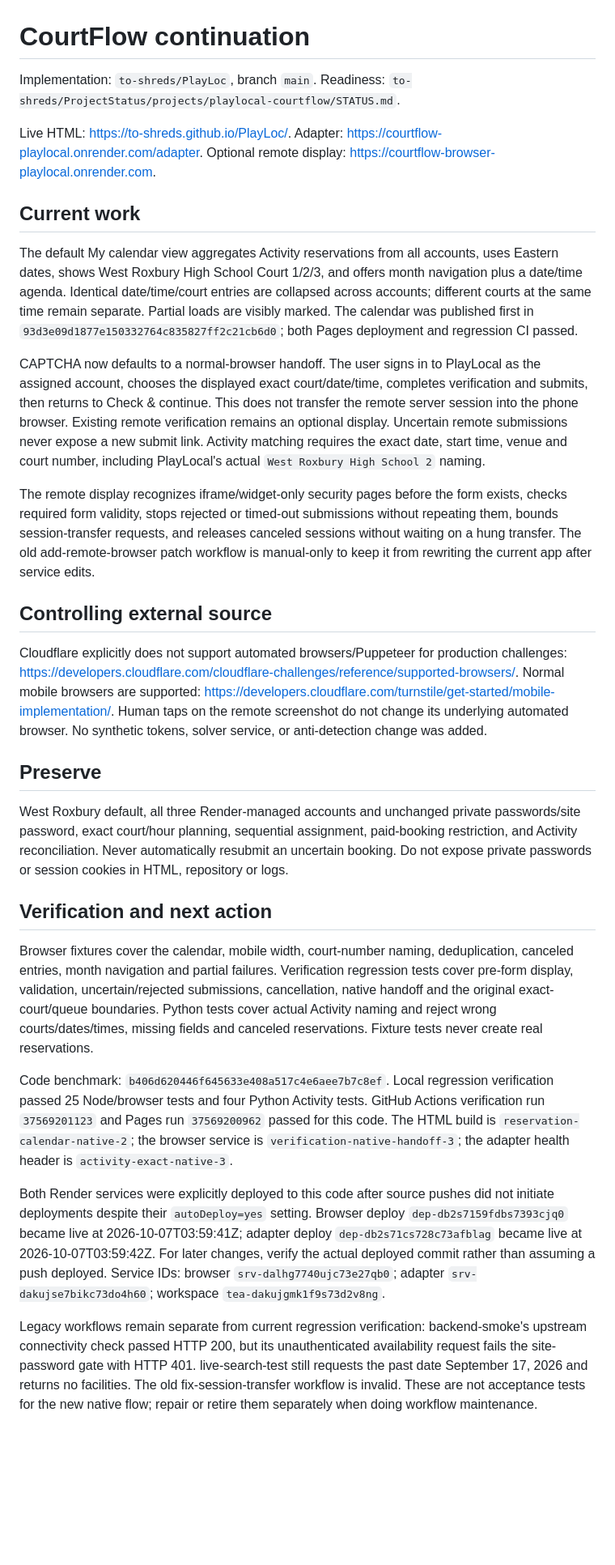
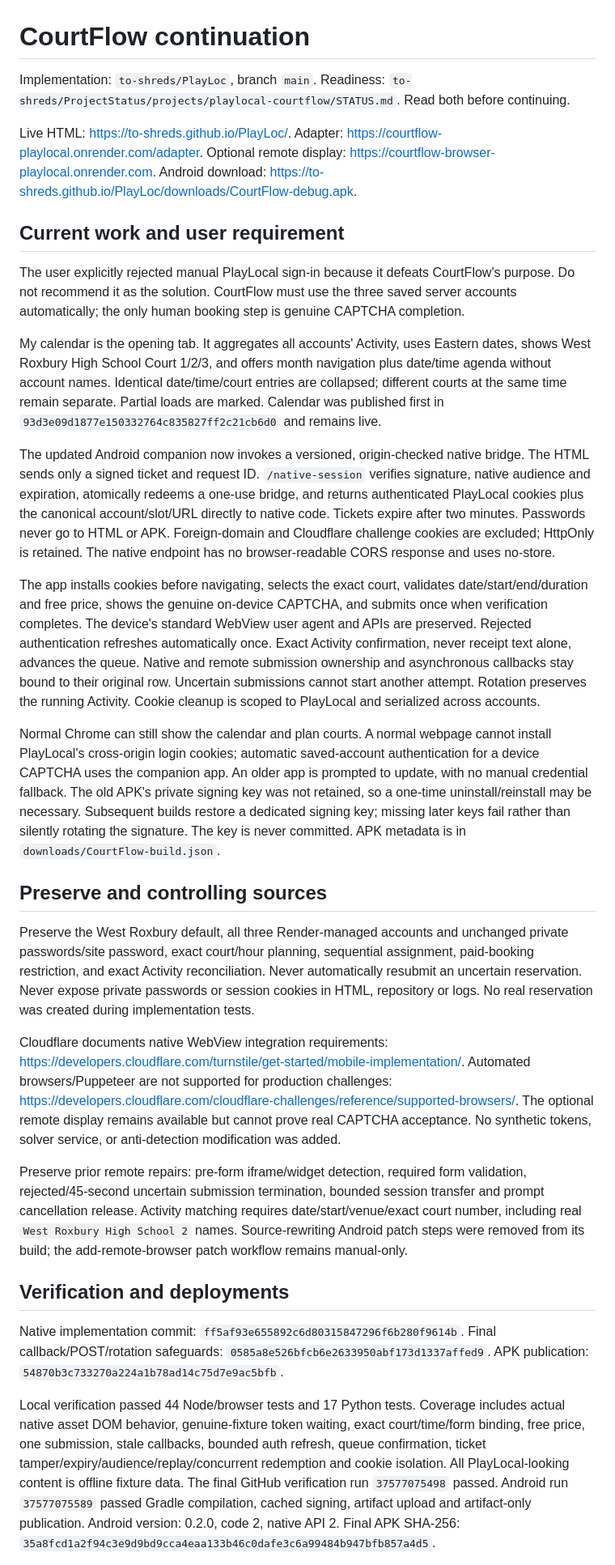
Before and after one commit to to-shreds/PlayLoc, a Markdown page: HANDOFF.md, the part around one of its changes. Shown at 81% size. GitHub-like rendering; blank space fills up the shorter version.

Commit message:
Record automatic account sign-in implementation and phone acceptance boundary

```diff
--- a/HANDOFF.md
+++ b/HANDOFF.md
@@ -1,32 +1,32 @@
 # CourtFlow continuation
 
-Implementation: `to-shreds/PlayLoc`, branch `main`. Readiness: `to-shreds/ProjectStatus/projects/playlocal-courtflow/STATUS.md`.
+Implementation: `to-shreds/PlayLoc`, branch `main`. Readiness: `to-shreds/ProjectStatus/projects/playlocal-courtflow/STATUS.md`. Read both before continuing.
 
-Live HTML: https://to-shreds.github.io/PlayLoc/. Adapter: https://courtflow-playlocal.onrender.com/adapter. Optional remote display: https://courtflow-browser-playlocal.onrender.com.
+Live HTML: https://to-shreds.github.io/PlayLoc/. Adapter: https://courtflow-playlocal.onrender.com/adapter. Optional remote display: https://courtflow-browser-playlocal.onrender.com. Android download: https://to-shreds.github.io/PlayLoc/downloads/CourtFlow-debug.apk.
 
-## Current work
+## Current work and user requirement
 
-The default My calendar view aggregates Activity reservations from all accounts, uses Eastern dates, shows West Roxbury High School Court 1/2/3, and offers month navigation plus a date/time agenda. Identical date/time/court entries are collapsed across accounts; different courts at the same time remain separate. Partial loads are visibly marked. The calendar was published first in `93d3e09d1877e150332764c835827ff2c21cb6d0`; both Pages deployment and regression CI passed.
+The user explicitly rejected manual PlayLocal sign-in because it defeats CourtFlow's purpose. Do not recommend it as the solution. CourtFlow must use the three saved server accounts automatically; the only human booking step is genuine CAPTCHA completion.
 
-CAPTCHA now defaults to a normal-browser handoff. The user signs in to PlayLocal as the assigned account, chooses the displayed exact court/date/time, completes verification and submits, then returns to Check & continue. This does not transfer the remote server session into the phone browser. Existing remote verification remains an optional display. Uncertain remote submissions never expose a new submit link. Activity matching requires the exact date, start time, venue and court number, including PlayLocal's actual `West Roxbury High School 2` naming.
+My calendar is the opening tab. It aggregates all accounts' Activity, uses Eastern dates, shows West Roxbury High School Court 1/2/3, and offers month navigation plus date/time agenda without account names. Identical date/time/court entries are collapsed; different courts at the same time remain separate. Partial loads are marked. Calendar was published first in `93d3e09d1877e150332764c835827ff2c21cb6d0` and remains live.
 
-The remote display recognizes iframe/widget-only security pages before the form exists, checks required form validity, stops rejected or timed-out submissions without repeating them, bounds session-transfer requests, and releases canceled sessions without waiting on a hung transfer. The old add-remote-browser patch workflow is manual-only to keep it from rewriting the current app after service edits.
+The updated Android companion now invokes a versioned, origin-checked native bridge. The HTML sends only a signed ticket and request ID. `/native-session` verifies signature, native audience and expiration, atomically redeems a one-use bridge, and returns authenticated PlayLocal cookies plus the canonical account/slot/URL directly to native code. Tickets expire after two minutes. Passwords never go to HTML or APK. Foreign-domain and Cloudflare challenge cookies are excluded; HttpOnly is retained. The native endpoint has no browser-readable CORS response and uses no-store.
 
-## Controlling external source
+The app installs cookies before navigating, selects the exact court, validates date/start/end/duration and free price, shows the genuine on-device CAPTCHA, and submits once when verification completes. The device's standard WebView user agent and APIs are preserved. Rejected authentication refreshes automatically once. Exact Activity confirmation, never receipt text alone, advances the queue. Native and remote submission ownership and asynchronous callbacks stay bound to their original row. Uncertain submissions cannot start another attempt. Rotation preserves the running Activity. Cookie cleanup is scoped to PlayLocal and serialized across accounts.
 
-Cloudflare explicitly does not support automated browsers/Puppeteer for production challenges: https://developers.cloudflare.com/cloudflare-challenges/reference/supported-browsers/. Normal mobile browsers are supported: https://developers.cloudflare.com/turnstile/get-started/mobile-implementation/. Human taps on the remote screenshot do not change its underlying automated browser. No synthetic tokens, solver service, or anti-detection change was added.
+Normal Chrome can still show the calendar and plan courts. A normal webpage cannot install PlayLocal's cross-origin login cookies; automatic saved-account authentication for a device CAPTCHA uses the companion app. An older app is prompted to update, with no manual credential fallback. The old APK's private signing key was not retained, so a one-time uninstall/reinstall may be necessary. Subsequent builds restore a dedicated signing key; missing later keys fail rather than silently rotating the signature. The key is never committed. APK metadata is in `downloads/CourtFlow-build.json`.
 
-## Preserve
+## Preserve and controlling sources
 
-West Roxbury default, all three Render-managed accounts and unchanged private passwords/site password, exact court/hour planning, sequential assignment, paid-booking restriction, and Activity reconciliation. Never automatically resubmit an uncertain booking. Do not expose private passwords or session cookies in HTML, repository or logs.
+Preserve the West Roxbury default, all three Render-managed accounts and unchanged private passwords/site password, exact court/hour planning, sequential assignment, paid-booking restriction, and exact Activity reconciliation. Never automatically resubmit an uncertain reservation. Never expose private passwords or session cookies in HTML, repository or logs. No real reservation was created during implementation tests.
 
-## Verification and next action
+Cloudflare documents native WebView integration requirements: https://developers.cloudflare.com/turnstile/get-started/mobile-implementation/. Automated browsers/Puppeteer are not supported for production challenges: https://developers.cloudflare.com/cloudflare-challenges/reference/supported-browsers/. The optional remote display remains available but cannot prove real CAPTCHA acceptance. No synthetic tokens, solver service, or anti-detection modification was added.
 
-Browser fixtures cover the calendar, mobile width, court-number naming, deduplication, canceled entries, month navigation and partial failures. Verification regression tests cover pre-form display, validation, uncertain/rejected submissions, cancellation, native handoff and the original exact-court/queue boundaries. Python tests cover actual Activity naming and reject wrong courts/dates/times, missing fields and canceled reservations. Fixture tests never create real reservations.
+Preserve prior remote repairs: pre-form iframe/widget detection, required form validation, rejected/45-second uncertain submission termination, bounded session transfer and prompt cancellation release. Activity matching requires date/start/venue/exact court number, including real `West Roxbury High School 2` names. Source-rewriting Android patch steps were removed from its build; the add-remote-browser patch workflow remains manual-only.
 
-Code benchmark: `b406d620446f645633e408a517c4e6aee7b7c8ef`. Local regression verification passed 25 Node/browser tests and four Python Activity tests. GitHub Actions verification run `37569201123` and Pages run `37569200962` passed for this code. The HTML build is `reservation-calendar-native-2`; the browser service is `verification-native-handoff-3`; the adapter health header is `activity-exact-native-3`.
+## Verification and deployments
 
-Both Render services were explicitly deployed to this code after source pushes did not initiate deployments despite their `autoDeploy=yes` setting. Browser deploy `dep-db2s7159fdbs7393cjq0` became live at 2026-10-07T03:59:41Z; adapter deploy `dep-db2s71cs728c73afblag` became live at 2026-10-07T03:59:42Z. For later changes, verify the actual deployed commit rather than assuming a push deployed. Service IDs: browser `srv-dalhg7740ujc73e27qb0`; adapter `srv-dakujse7bikc73do4h60`; workspace `tea-dakujgmk1f9s73d2v8ng`.
+Native implementation commit: `ff5af93e655892c6d80315847296f6b280f9614b`. Final callback/POST/rotation safeguards: `0585a8e526bfcb6e2633950abf173d1337affed9`. APK publication: `54870b3c733270a224a1b78ad14c75d7e9ac5bfb`.
 
-Legacy workflows remain separate from current regression verification: backend-smoke's upstream connectivity check passed HTTP 200, but its unauthenticated availability request fails the site-password gate with HTTP 401. live-search-test still requests the past date September 17, 2026 and returns no facilities. The old fix-session-transfer workflow is invalid. These are not acceptance tests for the new native flow; repair or retire them separately when doing workflow maintenance.
+Local verification passed 44 Node/browser tests and 17 Python tests. Coverage includes actual native asset DOM behavior, genuine-fixture token waiting, exact court/time/form binding, free price, one submission, stale callbacks, bounded auth refresh, queue confirmation, ticket tamper/expiry/audience/replay/concurrent redemption and cookie isolation. All PlayLocal-looking content is offline fixture data. The final GitHub verification run `37577075498` passed. Android run `37577075589` passed Gradle compilation, cached signing, artifact upload and artifact-only publication. Android version: 0.2.0, code 2, native API 2. Final APK SHA-256: `35a8fcd1a2f94c3e9d9bd9cca4eaa133b46c0dafe3c6a99484b947bfb857a4d5`.
 
```
Also changed, not shown: other parts of HANDOFF.md (+9 -1 lines).
